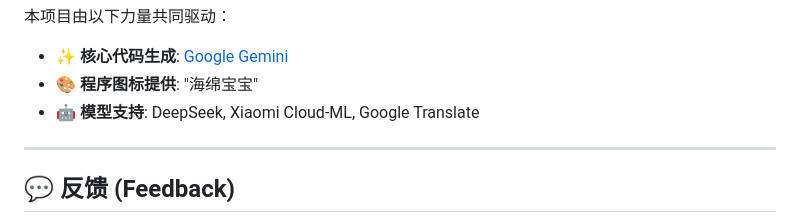
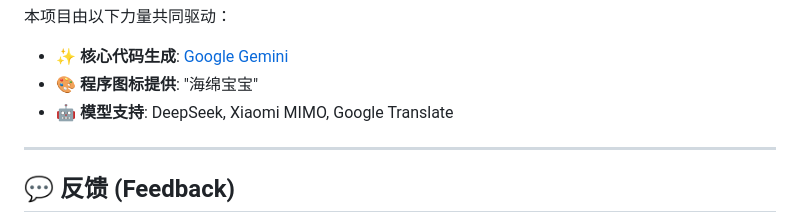
Before and after one commit to Never-lose/deepseek-translator, a Markdown page: README.md, the part around the change. Drawn GitHub-style.

```diff
--- a/README.md
+++ b/README.md
@@ -137,7 +137,7 @@ v1.3.0 (Latest)
 
 - ✨ **核心代码生成**: [Google Gemini](https://gemini.google.com/)
 - 🎨 **程序图标提供**: "海绵宝宝"
-- 🤖 **模型支持**: DeepSeek, Xiaomi Cloud-ML, Google Translate
+- 🤖 **模型支持**: DeepSeek, Xiaomi MIMO, Google Translate
 
 ------
 
```
